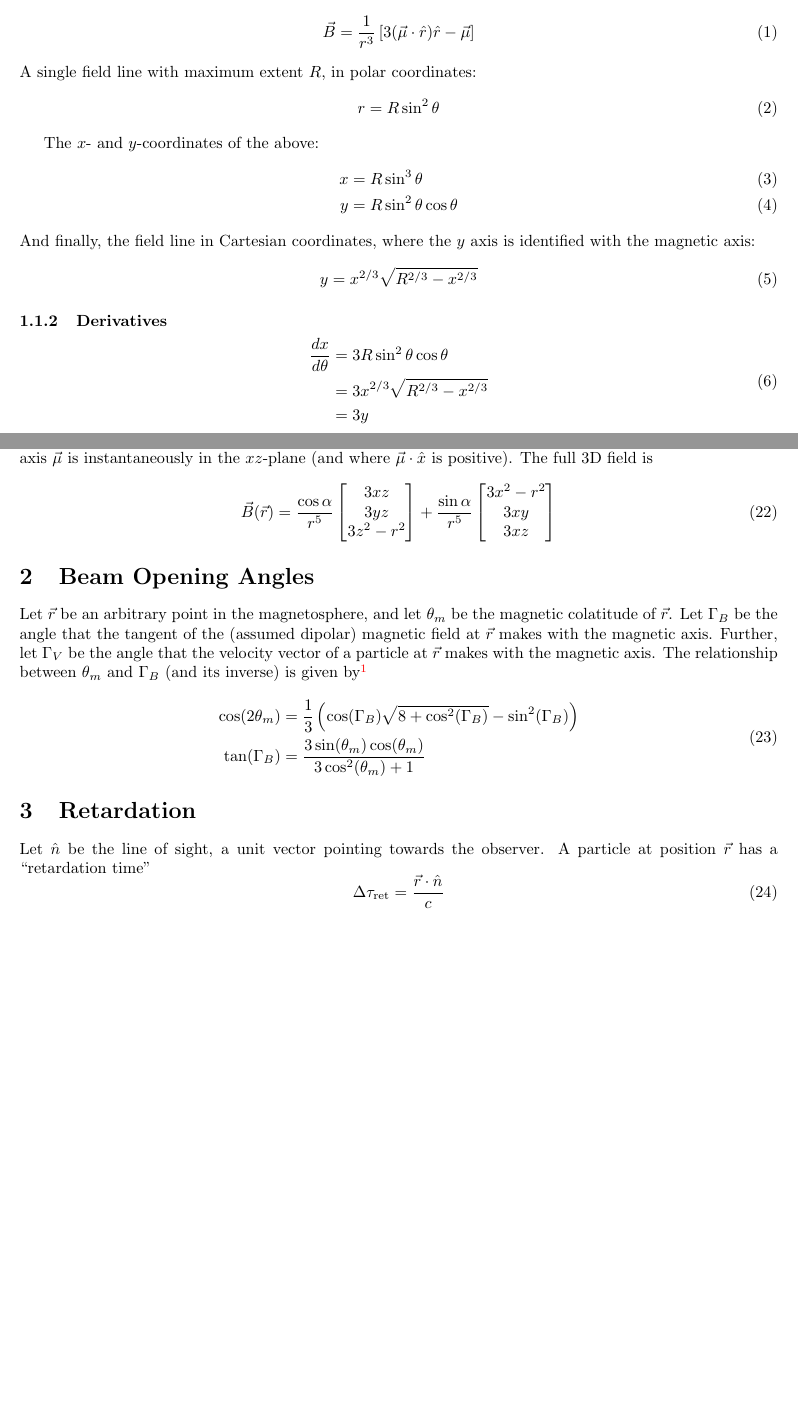
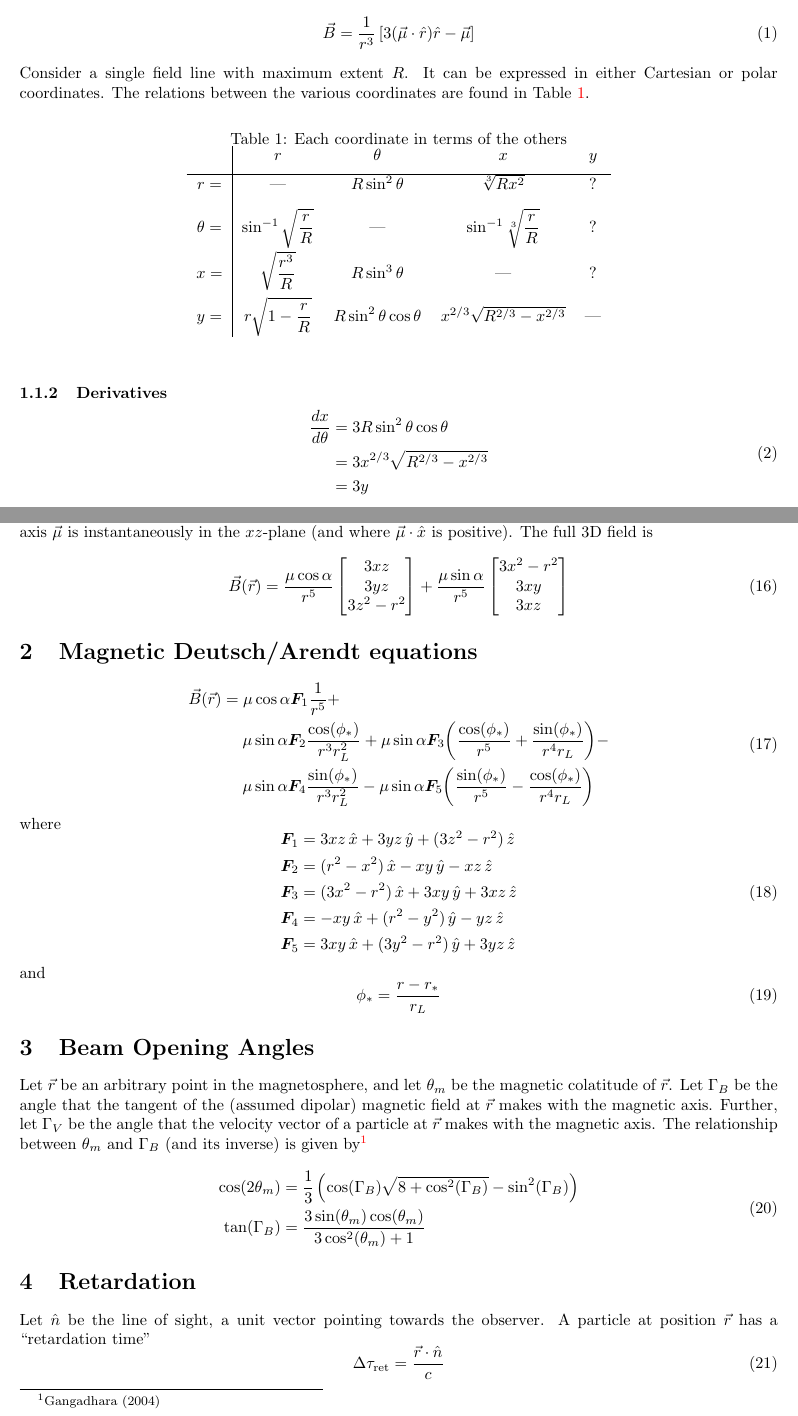
Before and after one commit to robotopia/pulsar-formulae, a LaTeX document (formulae.tex): two parts of pages 2 and 4 of 8, joined at a grey line, cut so that both start at the same text, the shorter picture padded with empty space. Compiled offline with pdfLaTeX.

Commit message:
Condensed field line equations to table form

```diff
--- a/formulae.tex
+++ b/formulae.tex
@@ -3,6 +3,7 @@
 \usepackage{amsmath}
 \usepackage{fullpage}
 \usepackage[colorlinks]{hyperref}
+\usepackage{bm}
 
 \title{Formulas relating to pulsar geometry}
 \author{Sam McSweeney}
@@ -11,6 +12,8 @@
 \newcommand{\deriv}[2]{\frac{d{#1}}{d{#2}}}
 \newcommand{\derivn}[3]{\frac{d^{#3}{#1}}{d{#2}^{#3}}}
 \newcommand{\pd}[2]{\frac{\partial {#1}}{\partial {#2}}}
+\newcommand{\F}[1]{\bm{F}_{#1}}
+\newcommand{\ph}{\phi_\ast}
 
 \begin{document}
 
@@ -32,20 +35,21 @@ The magnetic field, in coordinate-free notation:
 \begin{equation}
     \vec{B} = \frac{1}{r^3}\left[3(\vec{\mu}\cdot\hat{r})\hat{r} - \vec{\mu}\right]
 \end{equation}
-A single field line with maximum extent $R$, in polar coordinates:
-\begin{equation}
-    r = R\sin^2\theta
-\end{equation}
-
-The $x$- and $y$-coordinates of the above:
-\begin{align}
-    x &= R\sin^3\theta \\
-    y &= R\sin^2\theta\cos\theta
-\end{align}
-And finally, the field line in Cartesian coordinates, where the $y$ axis is identified with the magnetic axis:
-\begin{equation}
-    y = x^{2/3} \sqrt{R^{2/3} - x^{2/3}}
-\end{equation}
+Consider a single field line with maximum extent $R$. It can be expressed in either Cartesian or polar coordinates.
+The relations between the various coordinates are found in Table \ref{tbl:dipolar}.
+\begin{table}[!ht]
+    \centering
+    \caption{Each coordinate in terms of the others}
+    \label{tbl:dipolar}
+    \begin{tabular}{c|cccc}
+        & $r$ & $\theta$ & $x$ & $y$ \\[5pt]
+        \hline
+        $r =$      & --- & $R\sin^2\theta$ & $\sqrt[3]{Rx^2}$ & ? \\[8pt]
+        $\theta =$ & $\sin^{-1}\sqrt{\dfrac{r}{R}}$ & --- & $\sin^{-1}\sqrt[3]{\dfrac{r}{R}}$ & ? \\[8pt]
+        $x =$      & $\sqrt{\dfrac{r^3}{R}}$ & $R\sin^3\theta$ & --- & ? \\[8pt]
+        $y =$      & $r\sqrt{1-\dfrac{r}{R}}$ & $R\sin^2\theta\cos\theta$ & $x^{2/3} \sqrt{R^{2/3} - x^{2/3}}$ & ---
+    \end{tabular}
+\end{table}
 
 \subsubsection{Derivatives}
 
@@ -136,19 +135,46 @@ The full 3D field is
 
 \begin{equation}
     \vec{B}(\vec{r}) =
-    \frac{\cos\alpha}{r^5}\begin{bmatrix}
+    \frac{\mu\cos\alpha}{r^5}\begin{bmatrix}
         3xz \\
         3yz \\
         3z^2 - r^2
     \end{bmatrix} +
-    \frac{\sin\alpha}{r^5}\begin{bmatrix}
+    \frac{\mu\sin\alpha}{r^5}\begin{bmatrix}
         3x^2 - r^2 \\
         3xy \\
         3xz
     \end{bmatrix}
 \end{equation}
 
+\section{Magnetic Deutsch/Arendt equations}
+
+\begin{equation}
+\begin{aligned}
+    \vec{B}(\vec{r}) &= \mu \cos{\alpha} \F{1} \frac{1}{r^5} + \\
+                   &\hspace{13pt} \mu \sin{\alpha} \F{2} \frac{\cos(\ph)}{r^3 r_L^2} +
+                                  \mu \sin{\alpha} \F{3} \bigg(\frac{\cos(\ph)}{r^5} + \frac{\sin(\ph)}{r^4 r_L}\bigg) - \\
+                   &\hspace{13pt} \mu \sin{\alpha} \F{4} \frac{\sin(\ph)}{r^3 r_L^2} -
+                                  \mu \sin{\alpha} \F{5} \bigg(\frac{\sin(\ph)}{r^5} - \frac{\cos(\ph)}{r^4 r_L}\bigg)
+\end{aligned}
+\end{equation}
+where
+\begin{equation}
+\begin{aligned}
+    \F{1} &= 3xz\,\hat{x} + 3yz\,\hat{y} + (3z^2-r^2)\,\hat{z} \\
+    \F{2} &= (r^2-x^2)\,\hat{x} - xy\,\hat{y} - xz\,\hat{z} \\
+    \F{3} &= (3x^2-r^2)\,\hat{x} + 3xy\,\hat{y} + 3xz\,\hat{z} \\
+    \F{4} &= -xy\,\hat{x} + (r^2-y^2)\,\hat{y} - yz\,\hat{z} \\
+    \F{5} &= 3xy\,\hat{x} + (3y^2-r^2)\,\hat{y} + 3yz\,\hat{z}
+\end{aligned}
+\end{equation}
+and
+\begin{equation}
+    \ph = \frac{r - r_\ast}{r_L}
+\end{equation}
+
 \section{Beam Opening Angles}
+\label{sec:beamopeningangles}
 
 Let $\vec{r}$ be an arbitrary point in the magnetosphere, and let $\theta_m$ be the magnetic colatitude of $\vec{r}$.
 Let $\Gamma_B$ be the angle that the tangent of the (assumed dipolar) magnetic field at $\vec{r}$ makes with the magnetic axis.
```
Also changed, not shown: formulae.tex (11 more changed lines).
